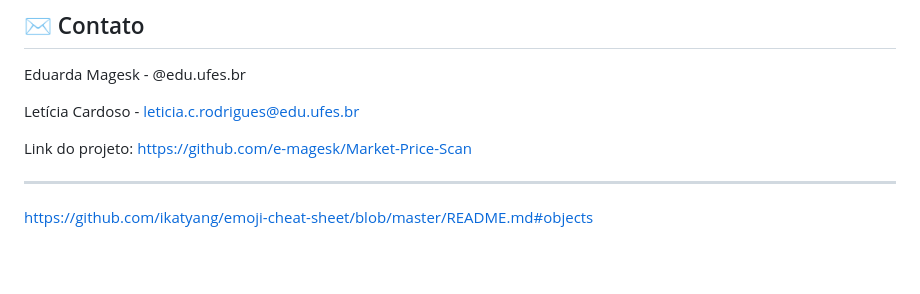
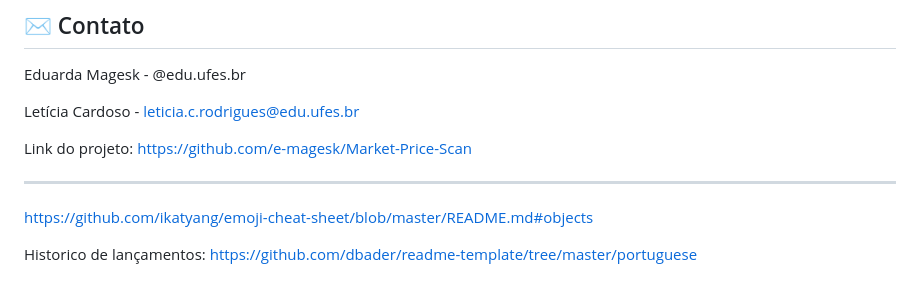
Before and after one commit to lcrodrigues0/gitTests, a Markdown page: README.md, the part around the change. GitHub-like rendering; blank space fills up the shorter version.

```diff
--- a/README.md
+++ b/README.md
@@ -90,3 +90,5 @@ Link do projeto: [https://github.com/e-magesk/Market-Price-Scan](https://github.
 -------------------------------------
 
 https://github.com/ikatyang/emoji-cheat-sheet/blob/master/README.md#objects
+
+Historico de lançamentos: https://github.com/dbader/readme-template/tree/master/portuguese
```
